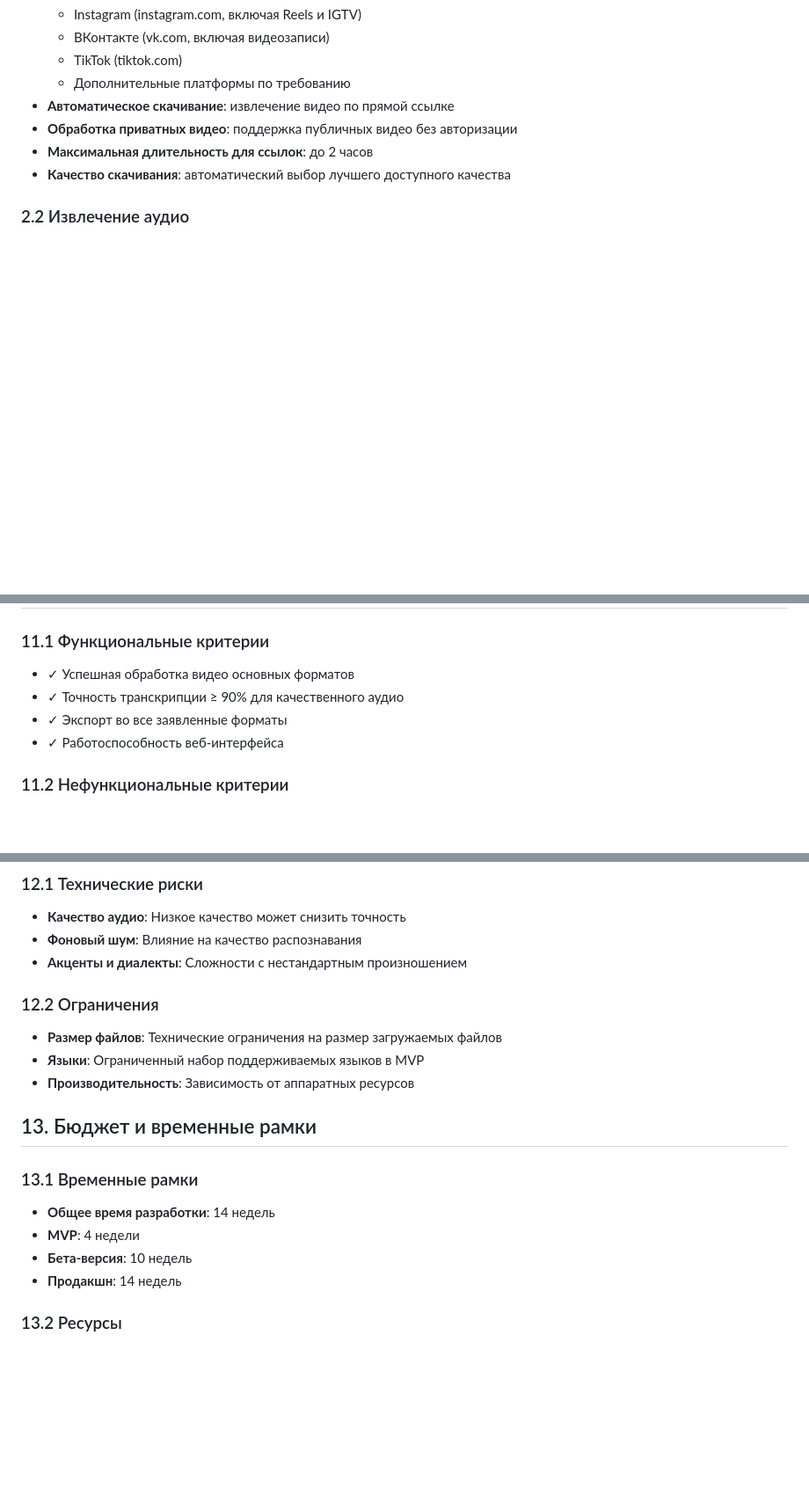
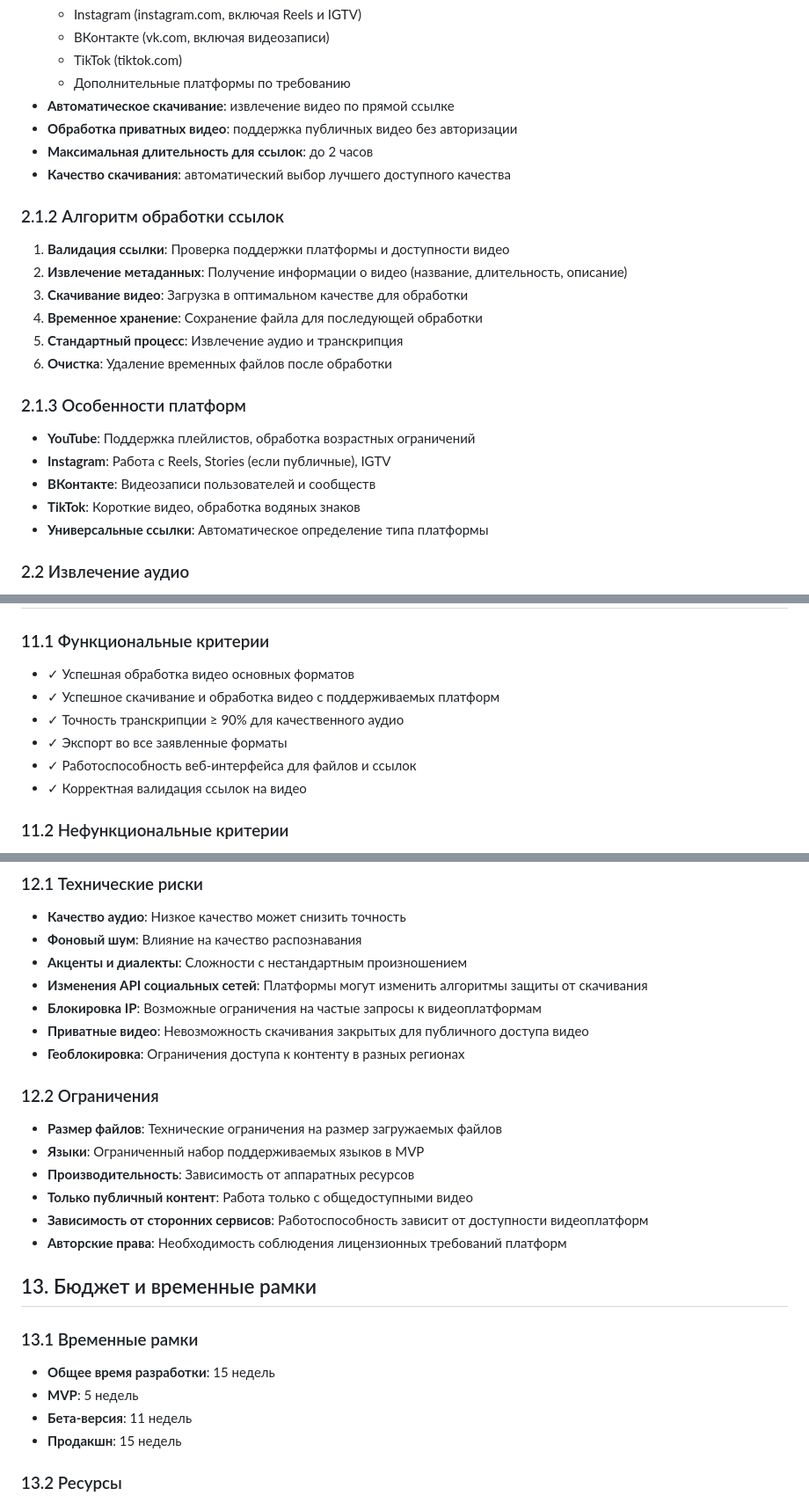
Before and after one commit to vagapoff/tilda, a Markdown page: video_transcription_agent_requirements.md, 3 parts joined by grey strips. Shown at 88% size. Rendered like a GitHub page; blank space fills up the shorter version.

Commit message:
Update video transcription requirements with platform support and timeline
Co-authored-by: 4jbm2g2msm <4jbm2g2msm@privaterelay.appleid.com>

```diff
--- a/video_transcription_agent_requirements.md
+++ b/video_transcription_agent_requirements.md
@@ -31,6 +31,21 @@
 - **Обработка приватных видео**: поддержка публичных видео без авторизации
 - **Максимальная длительность для ссылок**: до 2 часов
 - **Качество скачивания**: автоматический выбор лучшего доступного качества
+
+### 2.1.2 Алгоритм обработки ссылок
+1. **Валидация ссылки**: Проверка поддержки платформы и доступности видео
+2. **Извлечение метаданных**: Получение информации о видео (название, длительность, описание)
+3. **Скачивание видео**: Загрузка в оптимальном качестве для обработки
+4. **Временное хранение**: Сохранение файла для последующей обработки
+5. **Стандартный процесс**: Извлечение аудио и транскрипция
+6. **Очистка**: Удаление временных файлов после обработки
+
+### 2.1.3 Особенности платформ
+- **YouTube**: Поддержка плейлистов, обработка возрастных ограничений
+- **Instagram**: Работа с Reels, Stories (если публичные), IGTV
+- **ВКонтакте**: Видеозаписи пользователей и сообществ
+- **TikTok**: Короткие видео, обработка водяных знаков
+- **Универсальные ссылки**: Автоматическое определение типа платформы
 
 ### 2.2 Извлечение аудио
 - Автоматическое извлечение аудиодорожки
@@ -214,9 +233,11 @@ POST /api/v1/url/validate           # Валидация ссылки
 
 ### 11.1 Функциональные критерии
 - ✓ Успешная обработка видео основных форматов
+- ✓ Успешное скачивание и обработка видео с поддерживаемых платформ
 - ✓ Точность транскрипции ≥ 90% для качественного аудио
 - ✓ Экспорт во все заявленные форматы
-- ✓ Работоспособность веб-интерфейса
+- ✓ Работоспособность веб-интерфейса для файлов и ссылок
+- ✓ Корректная валидация ссылок на видео
 
 ### 11.2 Нефункциональные критерии
 - ✓ Время обработки соответствует требованиям
@@ -230,19 +251,26 @@ POST /api/v1/url/validate           # Валидация ссылки
 - **Качество аудио**: Низкое качество может снизить точность
 - **Фоновый шум**: Влияние на качество распознавания
 - **Акценты и диалекты**: Сложности с нестандартным произношением
+- **Изменения API социальных сетей**: Платформы могут изменить алгоритмы защиты от скачивания
+- **Блокировка IP**: Возможные ограничения на частые запросы к видеоплатформам
+- **Приватные видео**: Невозможность скачивания закрытых для публичного доступа видео
+- **Геоблокировка**: Ограничения доступа к контенту в разных регионах
 
 ### 12.2 Ограничения
 - **Размер файлов**: Технические ограничения на размер загружаемых файлов
 - **Языки**: Ограниченный набор поддерживаемых языков в MVP
 - **Производительность**: Зависимость от аппаратных ресурсов
+- **Только публичный контент**: Работа только с общедоступными видео
+- **Зависимость от сторонних сервисов**: Работоспособность зависит от доступности видеоплатформ
+- **Авторские права**: Необходимость соблюдения лицензионных требований платформ
 
 ## 13. Бюджет и временные рамки
 
 ### 13.1 Временные рамки
-- **Общее время разработки**: 14 недель
-- **MVP**: 4 недели
-- **Бета-версия**: 10 недель
-- **Продакшн**: 14 недель
+- **Общее время разработки**: 15 недель
+- **MVP**: 5 недель
+- **Бета-версия**: 11 недель
+- **Продакшн**: 15 недель
 
 ### 13.2 Ресурсы
 - **Команда разработки**: 5-6 человек
```
Also changed, not shown: other parts of video_transcription_agent_requirements.md (+6 -2 lines).
